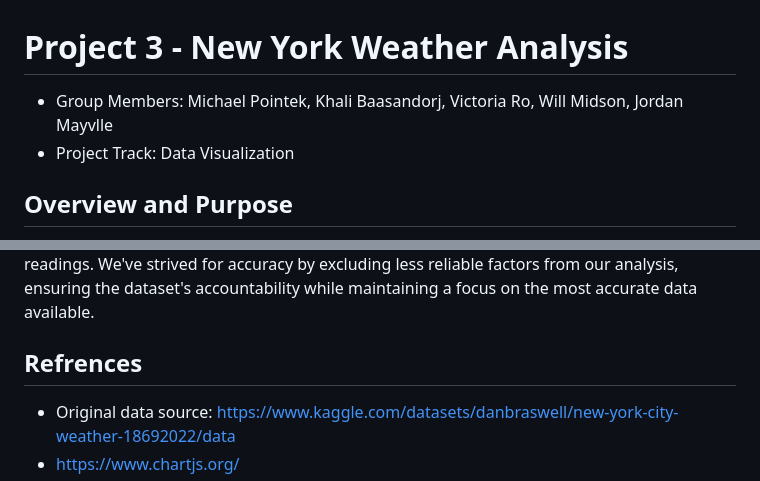
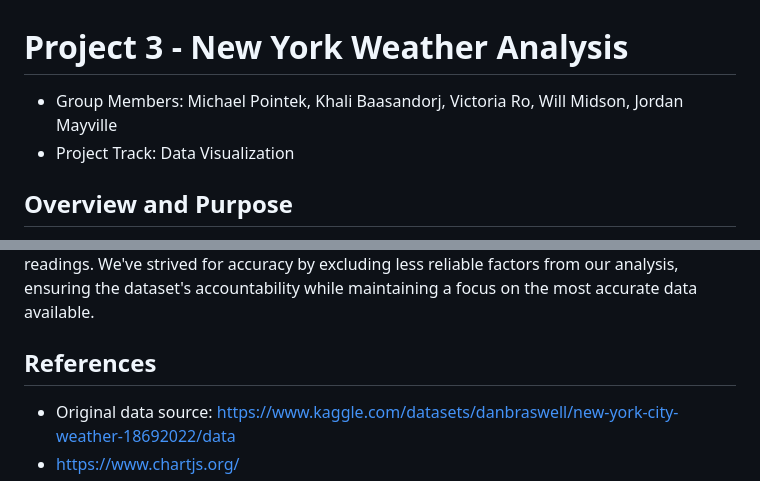
Before and after one commit to michaelpointek/Central-Park-Weather-Analysis, a Markdown page: README.md, 2 parts joined by grey strips. GitHub-like rendering.

Commit message:
Update README.md
Fixed 2 typos

```diff
--- a/README.md
+++ b/README.md
@@ -1,5 +1,5 @@
 #  Project 3 - New York Weather Analysis
-- Group Members: Michael Pointek, Khali Baasandorj, Victoria Ro, Will Midson, Jordan Mayvlle
+- Group Members: Michael Pointek, Khali Baasandorj, Victoria Ro, Will Midson, Jordan Mayville
 - Project Track: Data Visualization
 ## Overview and Purpose
 - Our primary goal was to examine the climate shift in Central Park over the past 154 years. We made a decision to exclude data related to snow accumulation as this was not tracked or available until 1912 so we felt it would not be a fair or accurate representation compared to the entire dataset. Through our research and analysis, we aimed to uncover trends and patterns that could provide valuable insights into the impacts of climate change.
@@ -25,7 +25,7 @@
 ## Efforts and Ethical Considerations
 Our dataset consists of weather observations collected by the National Weather Service, with records dating back to 1869 in Central Park. Since 1920, measurements have been taken at Belvedere Castle by an automated station. While most data is consistently recorded, snow accumulation data, which began in 1912, is excluded from our analysis due to potential inconsistencies. Although the station is automated, snowfall measurements were manually taken with a ruler, which could have varied in different parts of the city. As the data is collected from a single station, it's possible that nearby weather variations may affect its accuracy slightly. Factors such as urbanization and population growth could influence temperature readings. We've strived for accuracy by excluding less reliable factors from our analysis, ensuring the dataset's accountability while maintaining a focus on the most accurate data available.
 
-## Refrences
+## References
 - Original data source: https://www.kaggle.com/datasets/danbraswell/new-york-city-weather-18692022/data
 - https://www.chartjs.org/
 - ChatGPT and additonal AI tools assisted in some of the code.
```
